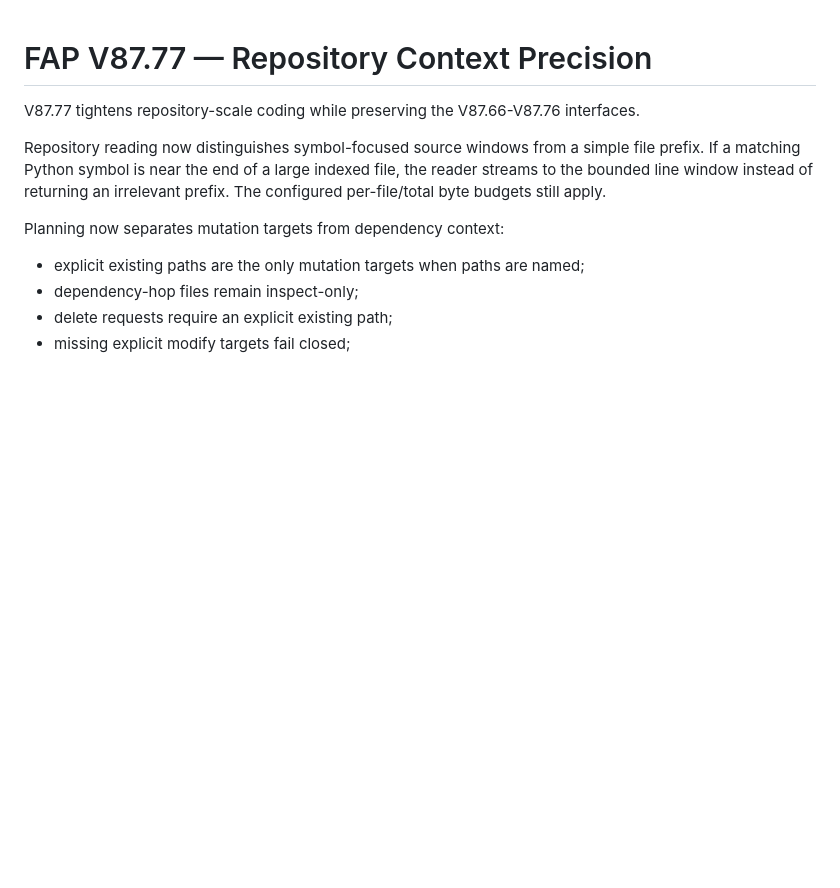
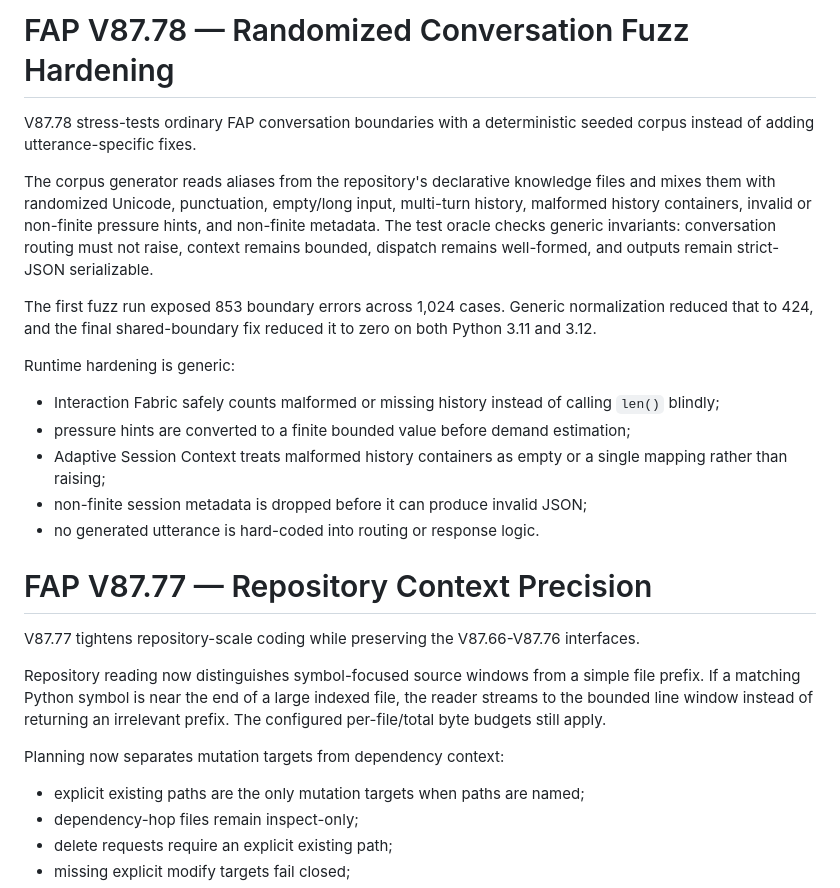
Before and after one commit to kobayashi-cyder/FAP, a Markdown page: FAP_LATEST.md, the part around the change. Rendered like a GitHub page; blank space fills up the shorter version.

Commit message:
Document V87.78 randomized conversation hardening

```diff
--- a/FAP_LATEST.md
+++ b/FAP_LATEST.md
@@ -1,3 +1,29 @@
+# FAP V87.78 — Randomized Conversation Fuzz Hardening
+
+V87.78 stress-tests ordinary FAP conversation boundaries with a deterministic
+seeded corpus instead of adding utterance-specific fixes.
+
+The corpus generator reads aliases from the repository's declarative knowledge
+files and mixes them with randomized Unicode, punctuation, empty/long input,
+multi-turn history, malformed history containers, invalid or non-finite pressure
+hints, and non-finite metadata. The test oracle checks generic invariants:
+conversation routing must not raise, context remains bounded, dispatch remains
+well-formed, and outputs remain strict-JSON serializable.
+
+The first fuzz run exposed 853 boundary errors across 1,024 cases. Generic
+normalization reduced that to 424, and the final shared-boundary fix reduced it
+to zero on both Python 3.11 and 3.12.
+
+Runtime hardening is generic:
+- Interaction Fabric safely counts malformed or missing history instead of
+  calling `len()` blindly;
+- pressure hints are converted to a finite bounded value before demand
+  estimation;
+- Adaptive Session Context treats malformed history containers as empty or a
+  single mapping rather than raising;
+- non-finite session metadata is dropped before it can produce invalid JSON;
+- no generated utterance is hard-coded into routing or response logic.
+
 # FAP V87.77 — Repository Context Precision
 
 V87.77 tightens repository-scale coding while preserving the V87.66-V87.76
```
